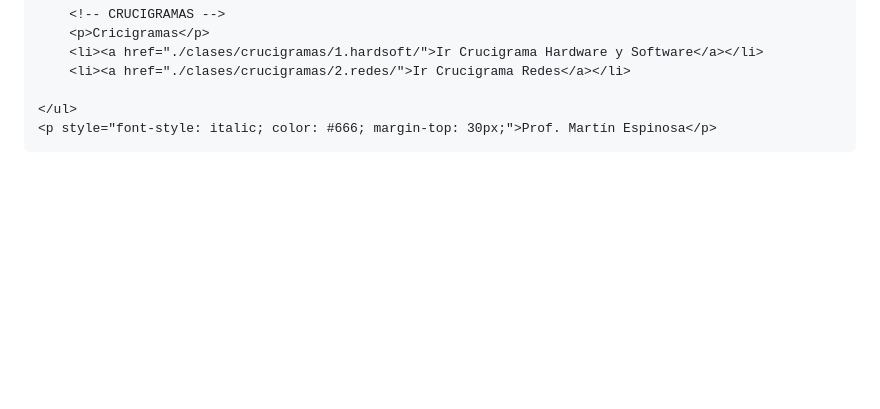
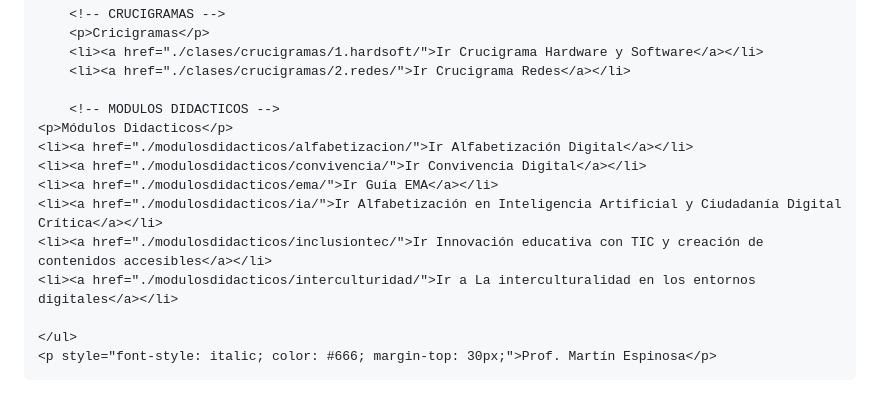
Before and after one commit to martinchelo1980-coder/NTICx, a Markdown page: README.md, the part around the change. Drawn GitHub-style; blank space fills up the shorter version.

```diff
--- a/README.md
+++ b/README.md
@@ -52,6 +52,15 @@
         <li><a href="./clases/crucigramas/1.hardsoft/">Ir Crucigrama Hardware y Software</a></li>
         <li><a href="./clases/crucigramas/2.redes/">Ir Crucigrama Redes</a></li>
 
+        <!-- MODULOS DIDACTICOS -->
+    <p>Módulos Didacticos</p>
+    <li><a href="./modulosdidacticos/alfabetizacion/">Ir Alfabetización Digital</a></li>
+    <li><a href="./modulosdidacticos/convivencia/">Ir Convivencia Digital</a></li>
+    <li><a href="./modulosdidacticos/ema/">Ir Guía EMA</a></li>
+    <li><a href="./modulosdidacticos/ia/">Ir Alfabetización en Inteligencia Artificial y Ciudadanía Digital Crítica</a></li>
+    <li><a href="./modulosdidacticos/inclusiontec/">Ir Innovación educativa con TIC y creación de contenidos accesibles</a></li>
+    <li><a href="./modulosdidacticos/interculturidad/">Ir a La interculturalidad en los entornos digitales</a></li>
+
     </ul>
     <p style="font-style: italic; color: #666; margin-top: 30px;">Prof. Martín Espinosa</p>
 </body>
```
